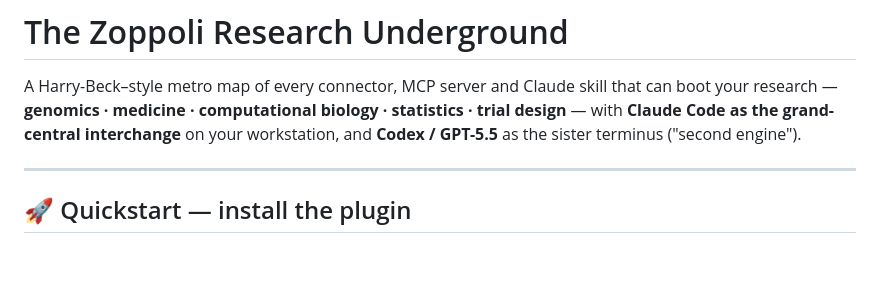
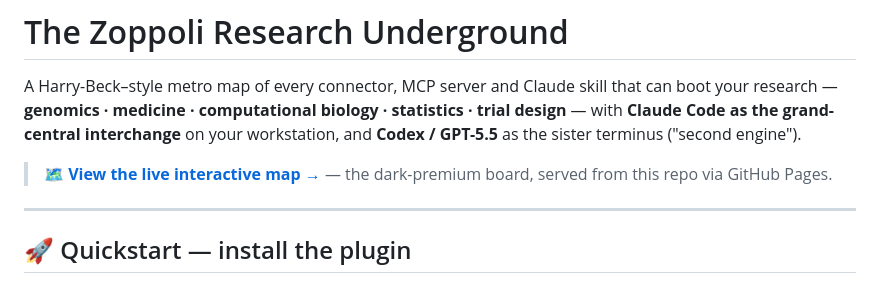
Before and after one commit to GabrieleZoppoli/claude-underground, a Markdown page: README.md, the part around the change. Rendered like a GitHub page; blank space fills up the shorter version.

```diff
--- a/README.md
+++ b/README.md
@@ -4,6 +4,8 @@ A Harry-Beck–style metro map of every connector, MCP server and Claude skill t
 can boot your research — **genomics · medicine · computational biology · statistics ·
 trial design** — with **Claude Code as the grand-central interchange** on your
 workstation, and **Codex / GPT-5.5** as the sister terminus ("second engine").
+
+> 🗺 **[View the live interactive map →](https://gabrielezoppoli.github.io/claude-underground/)** — the dark-premium board, served from this repo via GitHub Pages.
 
 ---
 
```
Also changed, not shown: CATALOGUE.md (+11 -3 lines), docs/connector-discovery.md (added, +66 -0 lines).
